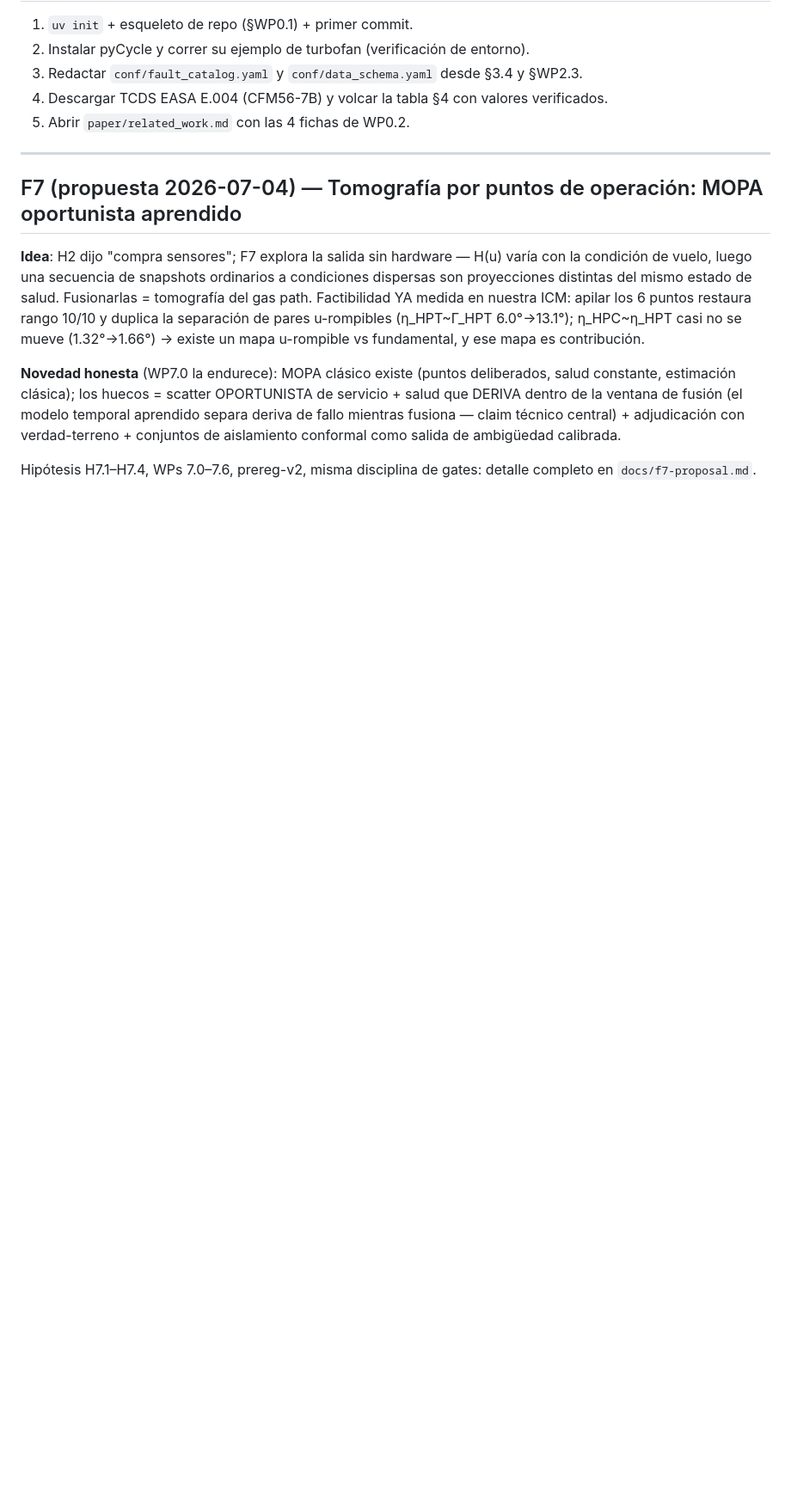
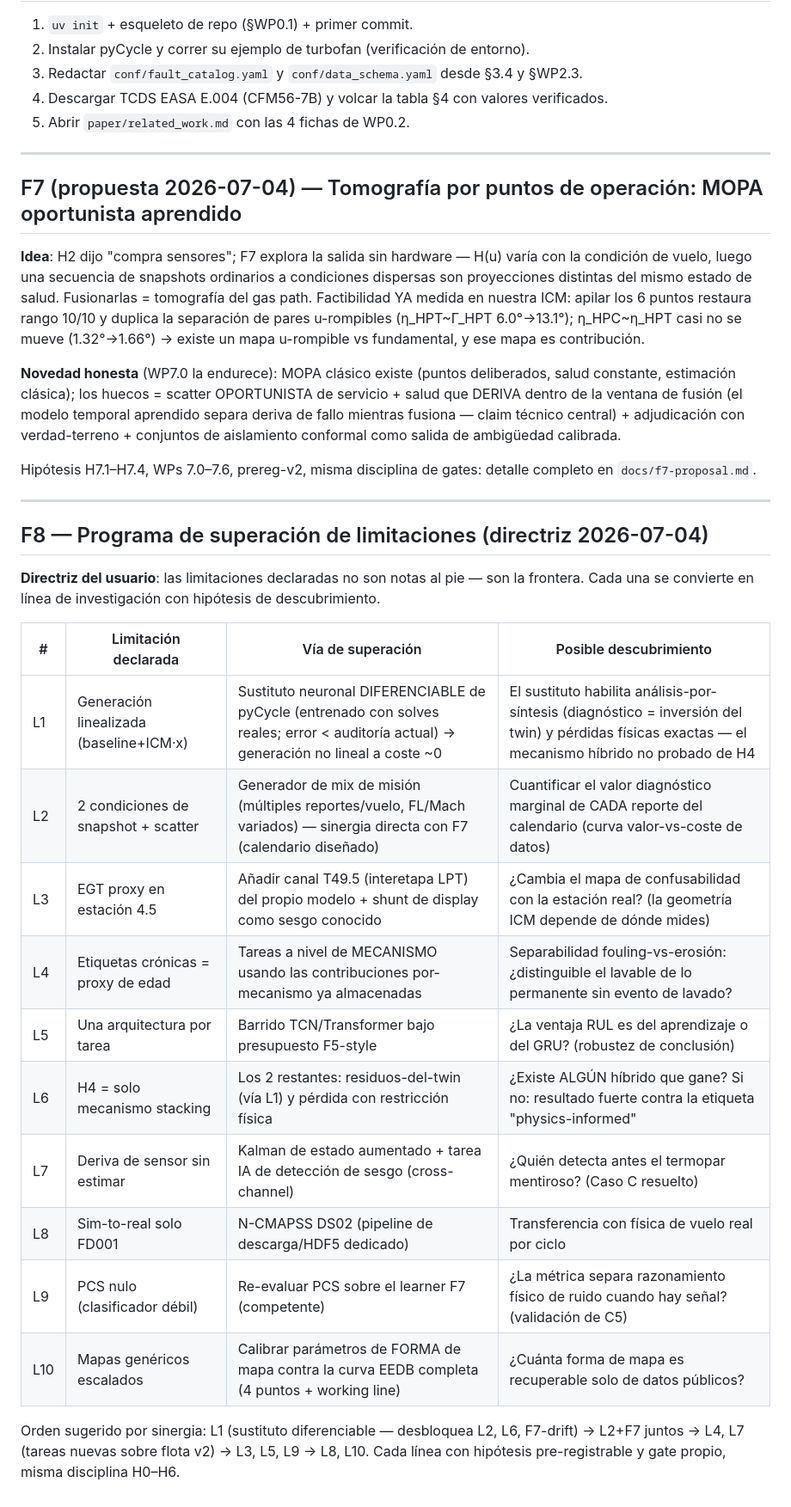
Before and after one commit to cedarcreeks/EHMbrAIn, a Markdown page: PLAN.md, the part around the change. Shown at 86% size. Rendered like a GitHub page; blank space fills up the shorter version.

Commit message:
Plan F8: limitations-overcoming program - every declared limitation becomes a research line with a discovery hypothesis (user directive)

```diff
--- a/PLAN.md
+++ b/PLAN.md
@@ -610,3 +610,28 @@ aislamiento conformal como salida de ambigüedad calibrada.
 
 Hipótesis H7.1–H7.4, WPs 7.0–7.6, prereg-v2, misma disciplina de gates: detalle completo en
 `docs/f7-proposal.md`.
+
+
+---
+
+## F8 — Programa de superación de limitaciones (directriz 2026-07-04)
+
+**Directriz del usuario**: las limitaciones declaradas no son notas al pie — son la frontera.
+Cada una se convierte en línea de investigación con hipótesis de descubrimiento.
+
+| # | Limitación declarada | Vía de superación | Posible descubrimiento |
+|---|---|---|---|
+| L1 | Generación linealizada (baseline+ICM·x) | Sustituto neuronal DIFERENCIABLE de pyCycle (entrenado con solves reales; error < auditoría actual) → generación no lineal a coste ~0 | El sustituto habilita análisis-por-síntesis (diagnóstico = inversión del twin) y pérdidas físicas exactas — el mecanismo híbrido no probado de H4 |
+| L2 | 2 condiciones de snapshot + scatter | Generador de mix de misión (múltiples reportes/vuelo, FL/Mach variados) — sinergia directa con F7 (calendario diseñado) | Cuantificar el valor diagnóstico marginal de CADA reporte del calendario (curva valor-vs-coste de datos) |
+| L3 | EGT proxy en estación 4.5 | Añadir canal T49.5 (interetapa LPT) del propio modelo + shunt de display como sesgo conocido | ¿Cambia el mapa de confusabilidad con la estación real? (la geometría ICM depende de dónde mides) |
+| L4 | Etiquetas crónicas = proxy de edad | Tareas a nivel de MECANISMO usando las contribuciones por-mecanismo ya almacenadas | Separabilidad fouling-vs-erosión: ¿distinguible el lavable de lo permanente sin evento de lavado? |
+| L5 | Una arquitectura por tarea | Barrido TCN/Transformer bajo presupuesto F5-style | ¿La ventaja RUL es del aprendizaje o del GRU? (robustez de conclusión) |
+| L6 | H4 = solo mecanismo stacking | Los 2 restantes: residuos-del-twin (vía L1) y pérdida con restricción física | ¿Existe ALGÚN híbrido que gane? Si no: resultado fuerte contra la etiqueta "physics-informed" |
+| L7 | Deriva de sensor sin estimar | Kalman de estado aumentado + tarea IA de detección de sesgo (cross-channel) | ¿Quién detecta antes el termopar mentiroso? (Caso C resuelto) |
+| L8 | Sim-to-real solo FD001 | N-CMAPSS DS02 (pipeline de descarga/HDF5 dedicado) | Transferencia con física de vuelo real por ciclo |
+| L9 | PCS nulo (clasificador débil) | Re-evaluar PCS sobre el learner F7 (competente) | ¿La métrica separa razonamiento físico de ruido cuando hay señal? (validación de C5) |
+| L10 | Mapas genéricos escalados | Calibrar parámetros de FORMA de mapa contra la curva EEDB completa (4 puntos + working line) | ¿Cuánta forma de mapa es recuperable solo de datos públicos? |
+
+Orden sugerido por sinergia: L1 (sustituto diferenciable — desbloquea L2, L6, F7-drift) → L2+F7
+juntos → L4, L7 (tareas nuevas sobre flota v2) → L3, L5, L9 → L8, L10. Cada línea con
+hipótesis pre-registrable y gate propio, misma disciplina H0–H6.
```
